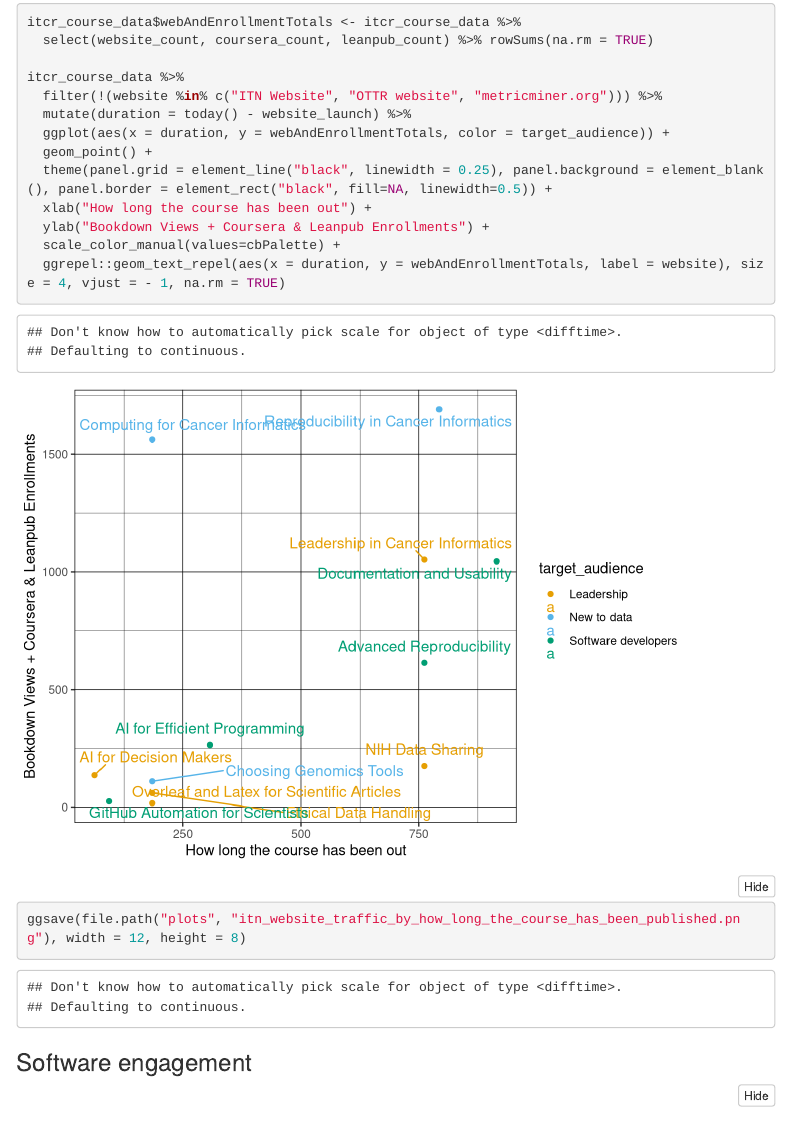
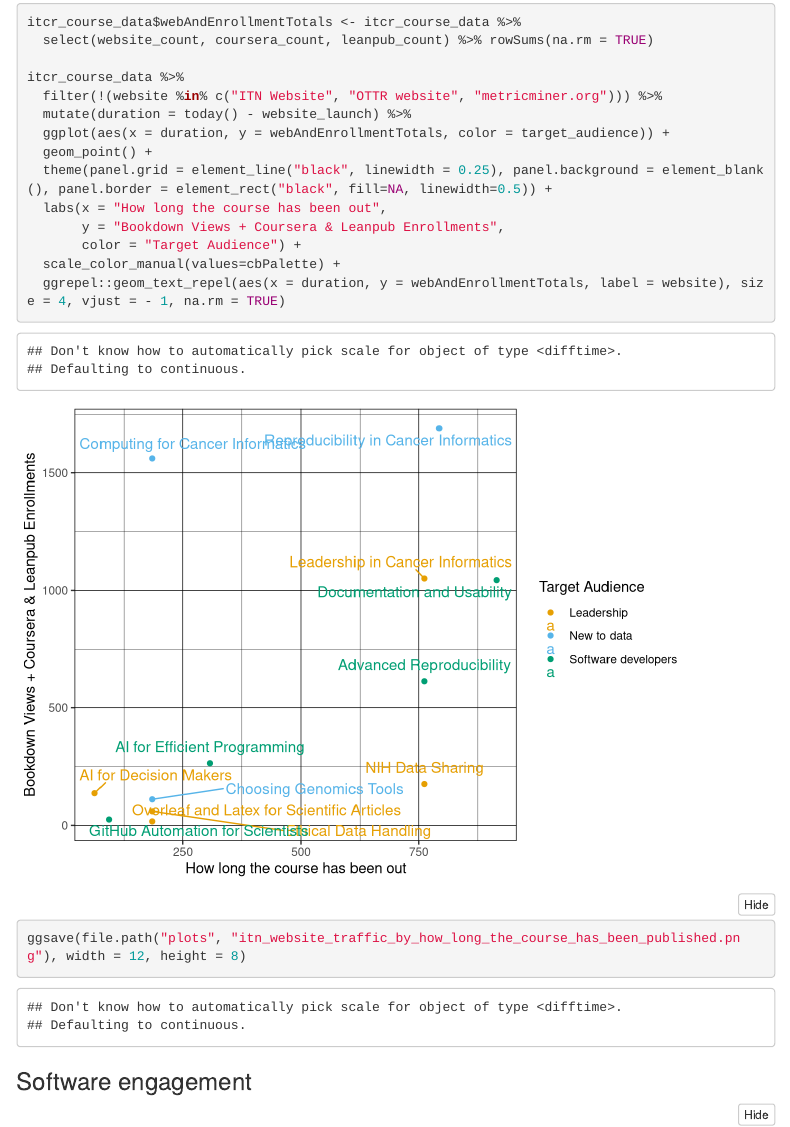
Before and after one commit to fhdsl/itn-metric, an R Markdown document (02_itn-eval-metrics_plots_metricminer.Rmd): the page in a window 1100 px wide, from 13010 px down. Rendered offline with R 4.5, knitr and Pandoc, with nearby package versions; folded parts are opened; code that draws random numbers runs with fixed seeds of ours; some code elsewhere in the file could not run offline; menus at the side of the page are left out; column names are cleaned by a stand-in for the janitor package.

Commit message:
Fix legend title

```diff
--- a/02_itn-eval-metrics_plots_metricminer.Rmd
+++ b/02_itn-eval-metrics_plots_metricminer.Rmd
@@ -335,8 +335,9 @@ itcr_course_data %>%
   ggplot(aes(x = duration, y = webAndEnrollmentTotals, color = target_audience)) +
   geom_point() +
   theme(panel.grid = element_line("black", linewidth = 0.25), panel.background = element_blank(), panel.border = element_rect("black", fill=NA, linewidth=0.5)) +
-  xlab("How long the course has been out") +
-  ylab("Bookdown Views + Coursera & Leanpub Enrollments") +
+  labs(x = "How long the course has been out",
+       y = "Bookdown Views + Coursera & Leanpub Enrollments",
+       color = "Target Audience") +
   scale_color_manual(values=cbPalette) +
   ggrepel::geom_text_repel(aes(x = duration, y = webAndEnrollmentTotals, label = website), size = 4, vjust = - 1, na.rm = TRUE)
 
```
